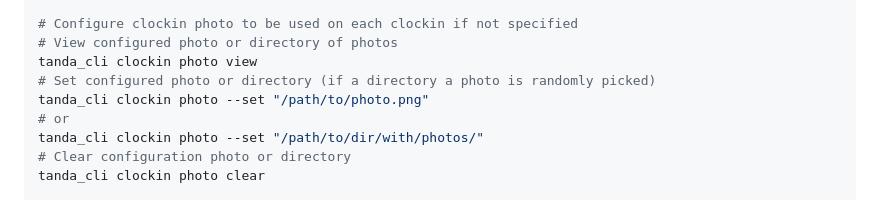
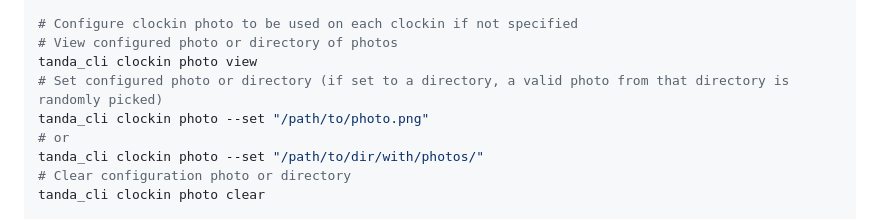
Before and after one commit to DanielGilchrist/tanda_cli, a Markdown page: README.md, the part around the change. Drawn GitHub-style.

Commit message:
Better wording around selecting a directory for configured clockin photo

```diff
--- a/README.md
+++ b/README.md
@@ -81,7 +81,7 @@ tanda_cli clockin display
 # Configure clockin photo to be used on each clockin if not specified
 # View configured photo or directory of photos
 tanda_cli clockin photo view
-# Set configured photo or directory (if a directory a photo is randomly picked)
+# Set configured photo or directory (if set to a directory, a valid photo from that directory is randomly picked)
 tanda_cli clockin photo --set "/path/to/photo.png"
 # or
 tanda_cli clockin photo --set "/path/to/dir/with/photos/"
```
